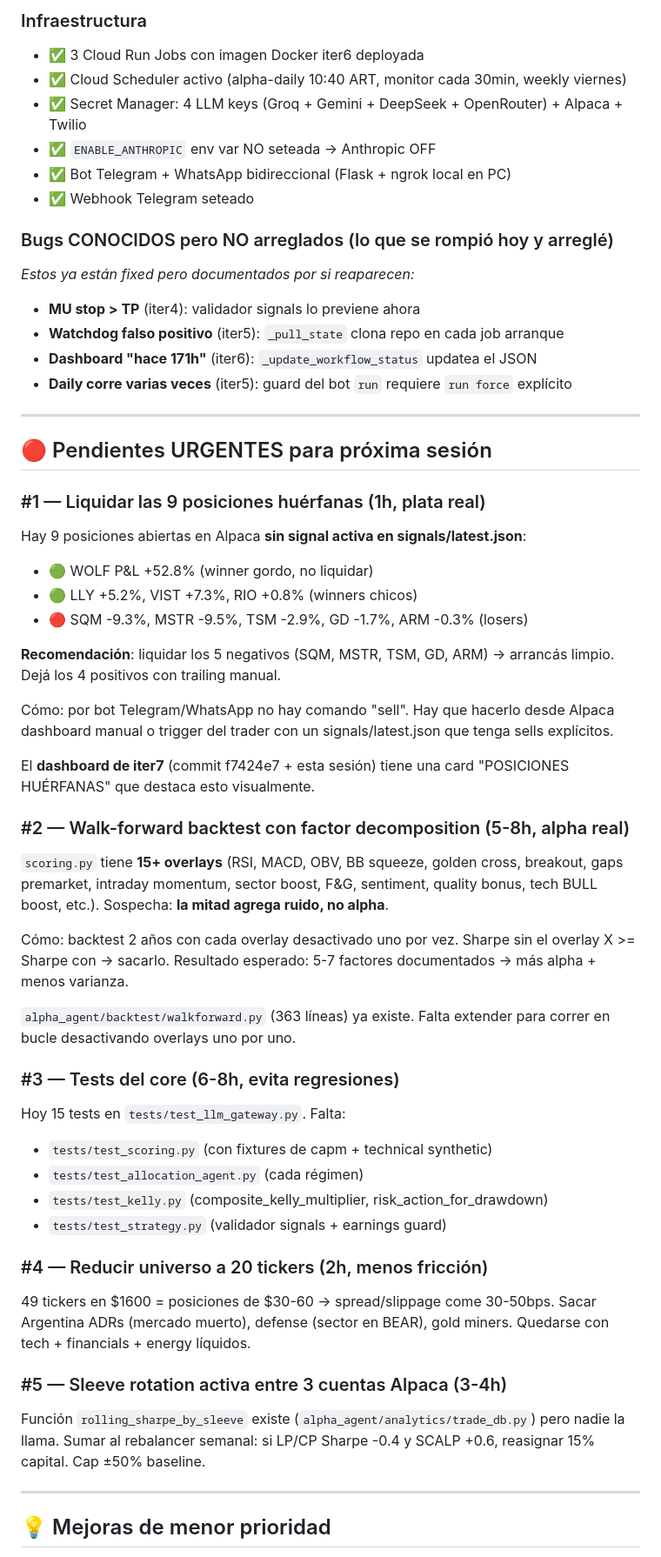
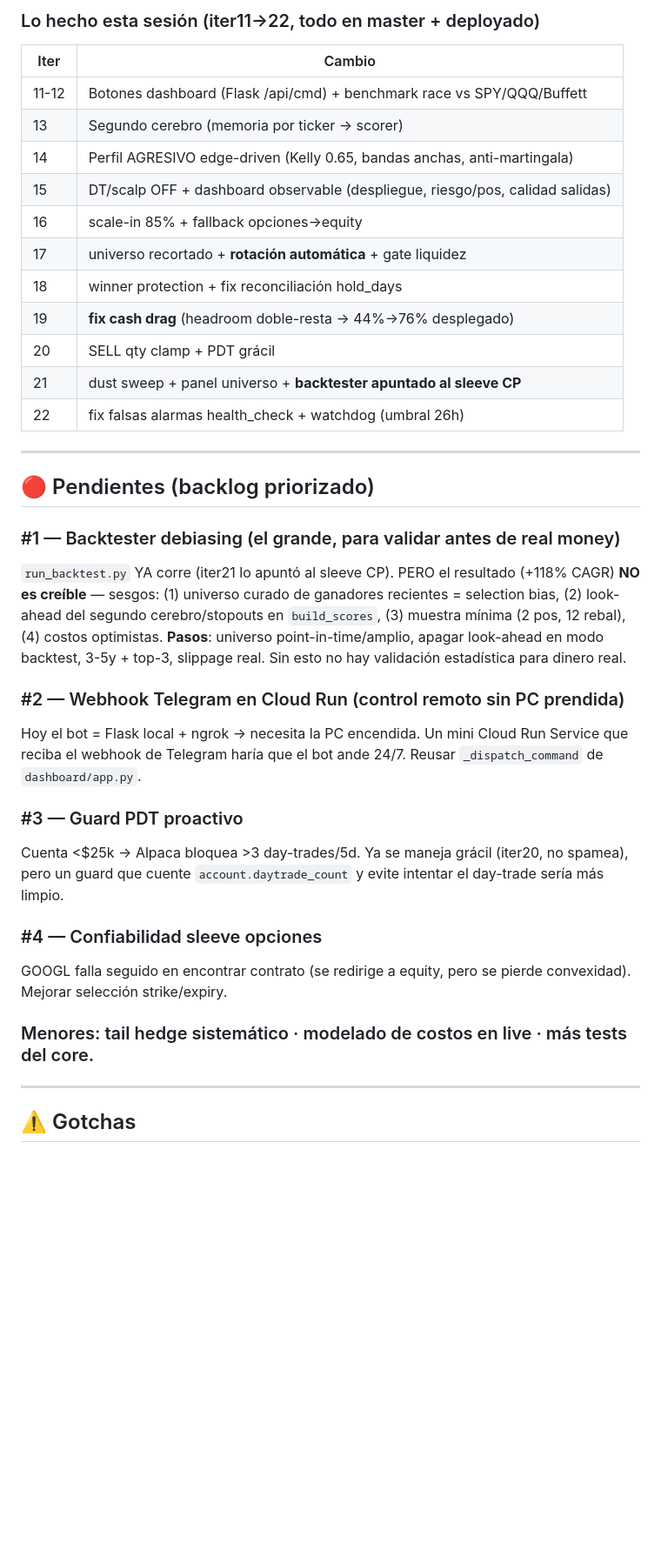
Before and after one commit to sfelix23/alpha-agent, a Markdown page: HANDOFF.md, the part around one of its changes. Shown at 87% size. GitHub-like rendering; blank space fills up the shorter version.

```diff
--- a/HANDOFF.md
+++ b/HANDOFF.md
@@ -50,56 +50,38 @@ gcloud logging read 'resource.type=cloud_run_job' --limit=30 --project alpha-age
 
-### Infraestructura
-- ✅ 3 Cloud Run Jobs con imagen Docker iter6 deployada
-- ✅ Cloud Scheduler activo (alpha-daily 10:40 ART, monitor cada 30min, weekly viernes)
-- ✅ Secret Manager: 4 LLM keys (Groq + Gemini + DeepSeek + OpenRouter) + Alpaca + Twilio
-- ✅ `ENABLE_ANTHROPIC` env var NO seteada → Anthropic OFF
-- ✅ Bot Telegram + WhatsApp bidireccional (Flask + ngrok local en PC)
-- ✅ Webhook Telegram seteado
-
-### Bugs CONOCIDOS pero NO arreglados (lo que se rompió hoy y arreglé)
-*Estos ya están fixed pero documentados por si reaparecen:*
-- **MU stop > TP** (iter4): validador signals lo previene ahora
-- **Watchdog falso positivo** (iter5): `_pull_state` clona repo en cada job arranque
-- **Dashboard "hace 171h"** (iter6): `_update_workflow_status` updatea el JSON
-- **Daily corre varias veces** (iter5): guard del bot `run` requiere `run force` explícito
+### Lo hecho esta sesión (iter11→22, todo en master + deployado)
+| Iter | Cambio |
+|---|---|
+| 11-12 | Botones dashboard (Flask /api/cmd) + benchmark race vs SPY/QQQ/Buffett |
+| 13 | Segundo cerebro (memoria por ticker → scorer) |
+| 14 | Perfil AGRESIVO edge-driven (Kelly 0.65, bandas anchas, anti-martingala) |
+| 15 | DT/scalp OFF + dashboard observable (despliegue, riesgo/pos, calidad salidas) |
+| 16 | scale-in 85% + fallback opciones→equity |
+| 17 | universo recortado + **rotación automática** + gate liquidez |
+| 18 | winner protection + fix reconciliación hold_days |
+| 19 | **fix cash drag** (headroom doble-resta → 44%→76% desplegado) |
+| 20 | SELL qty clamp + PDT grácil |
+| 21 | dust sweep + panel universo + **backtester apuntado al sleeve CP** |
+| 22 | fix falsas alarmas health_check + watchdog (umbral 26h) |
 
 ---
 
-## 🔴 Pendientes URGENTES para próxima sesión
+## 🔴 Pendientes (backlog priorizado)
 
-### #1 — Liquidar las 9 posiciones huérfanas (1h, plata real)
-Hay 9 posiciones abiertas en Alpaca **sin signal activa en signals/latest.json**:
-- 🟢 WOLF P&L +52.8% (winner gordo, no liquidar)
-- 🟢 LLY +5.2%, VIST +7.3%, RIO +0.8% (winners chicos)
-- 🔴 SQM -9.3%, MSTR -9.5%, TSM -2.9%, GD -1.7%, ARM -0.3% (losers)
+### #1 — Backtester debiasing (el grande, para validar antes de real money)
+`run_backtest.py` YA corre (iter21 lo apuntó al sleeve CP). PERO el resultado (+118% CAGR) **NO es creíble** — sesgos: (1) universo curado de ganadores recientes = selection bias, (2) look-ahead del segundo cerebro/stopouts en `build_scores`, (3) muestra mínima (2 pos, 12 rebal), (4) costos optimistas. **Pasos**: universo point-in-time/amplio, apagar look-ahead en modo backtest, 3-5y + top-3, slippage real. Sin esto no hay validación estadística para dinero real.
 
-**Recomendación**: liquidar los 5 negativos (SQM, MSTR, TSM, GD, ARM) → arrancás limpio. Dejá los 4 positivos con trailing manual.
+### #2 — Webhook Telegram en Cloud Run (control remoto sin PC prendida)
+Hoy el bot = Flask local + ngrok → necesita la PC encendida. Un mini Cloud Run Service que reciba el webhook de Telegram haría que el bot ande 24/7. Reusar `_dispatch_command` de `dashboard/app.py`.
 
-Cómo: por bot Telegram/WhatsApp no hay comando "sell". Hay que hacerlo desde Alpaca dashboard manual o trigger del trader con un signals/latest.json que tenga sells explícitos.
+### #3 — Guard PDT proactivo
+Cuenta <$25k → Alpaca bloquea >3 day-trades/5d. Ya se maneja grácil (iter20, no spamea), pero un guard que cuente `account.daytrade_count` y evite intentar el day-trade sería más limpio.
 
-El **dashboard de iter7** (commit f7424e7 + esta sesión) tiene una card "POSICIONES HUÉRFANAS" que destaca esto visualmente.
+### #4 — Confiabilidad sleeve opciones
+GOOGL falla seguido en encontrar contrato (se redirige a equity, pero se pierde convexidad). Mejorar selección strike/expiry.
 
-### #2 — Walk-forward backtest con factor decomposition (5-8h, alpha real)
-`scoring.py` tiene **15+ overlays** (RSI, MACD, OBV, BB squeeze, golden cross, breakout, gaps premarket, intraday momentum, sector boost, F&G, sentiment, quality bonus, tech BULL boost, etc.). Sospecha: **la mitad agrega ruido, no alpha**.
-
-Cómo: backtest 2 años con cada overlay desactivado uno por vez. Sharpe sin el overlay X >= Sharpe con → sacarlo. Resultado esperado: 5-7 factores documentados → más alpha + menos varianza.
-
-`alpha_agent/backtest/walkforward.py` (363 líneas) ya existe. Falta extender para correr en bucle desactivando overlays uno por uno.
-
-### #3 — Tests del core (6-8h, evita regresiones)
-Hoy 15 tests en `tests/test_llm_gateway.py`. Falta:
-- `tests/test_scoring.py` (con fixtures de capm + technical synthetic)
-- `tests/test_allocation_agent.py` (cada régimen)
-- `tests/test_kelly.py` (composite_kelly_multiplier, risk_action_for_drawdown)
-- `tests/test_strategy.py` (validador signals + earnings guard)
-
-### #4 — Reducir universo a 20 tickers (2h, menos fricción)
-49 tickers en $1600 = posiciones de $30-60 → spread/slippage come 30-50bps. Sacar Argentina ADRs (mercado muerto), defense (sector en BEAR), gold miners. Quedarse con tech + financials + energy líquidos.
-
-### #5 — Sleeve rotation activa entre 3 cuentas Alpaca (3-4h)
-Función `rolling_sharpe_by_sleeve` existe (`alpha_agent/analytics/trade_db.py`) pero nadie la llama. Sumar al rebalancer semanal: si LP/CP Sharpe -0.4 y SCALP +0.6, reasignar 15% capital. Cap ±50% baseline.
+### Menores: tail hedge sistemático · modelado de costos en live · más tests del core.
 
 ---
 
-## 💡 Mejoras de menor prioridad
+## ⚠️ Gotchas
 
```
Also changed, not shown: other parts of HANDOFF.md (+51 -126 lines).
